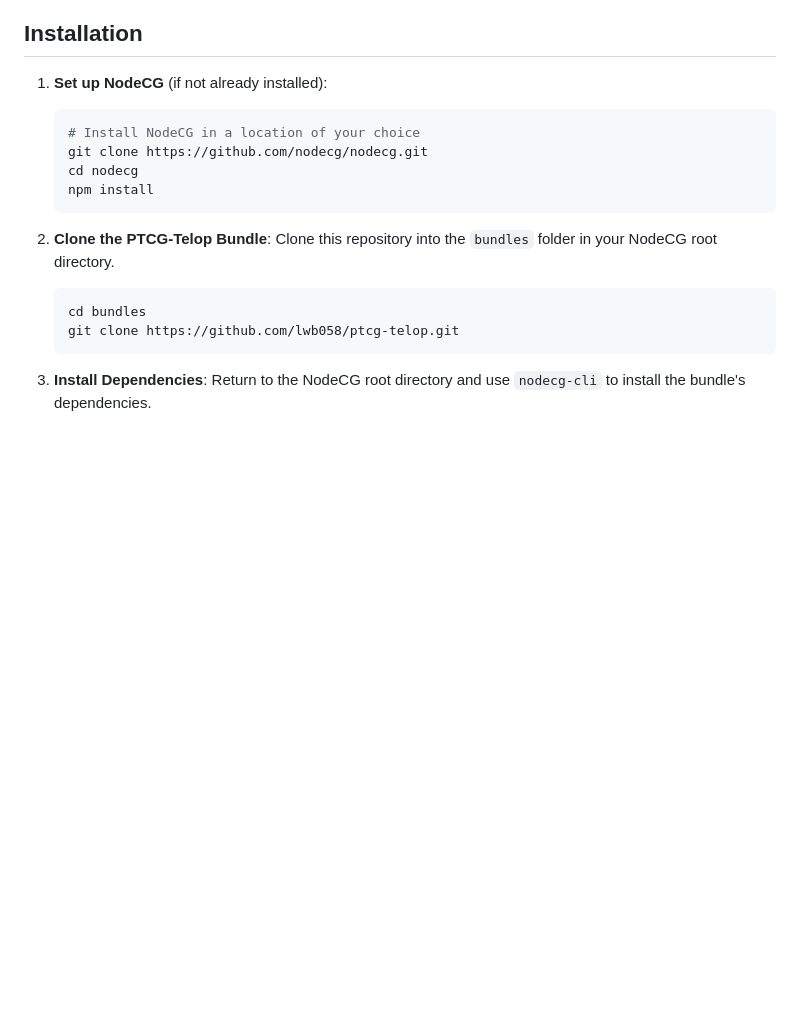
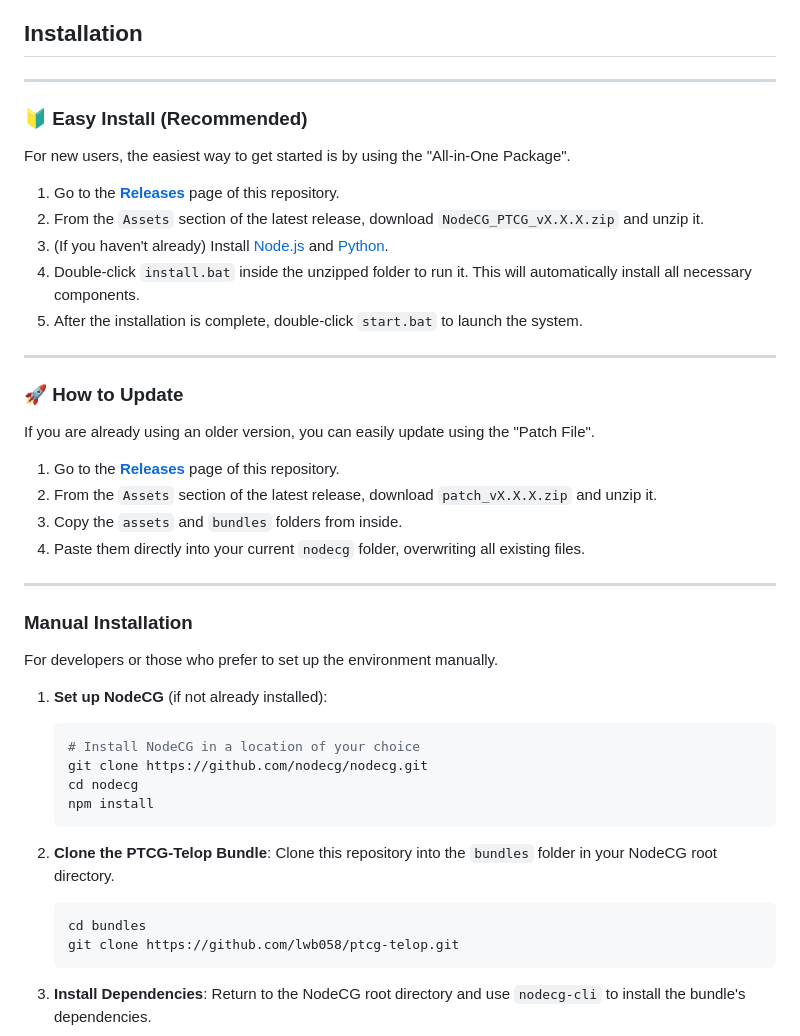
Before and after one commit to lwb058/ptcg-telop, a Markdown page: README.en.md, the part around the change. Rendered like a GitHub page; blank space fills up the shorter version.

````diff
--- a/README.en.md
+++ b/README.en.md
@@ -57,6 +57,32 @@ The following software must be installed to run this bundle.
 -   [Git](https://git-scm.com/) (Optional. Used for project updates)
 
 ## Installation
+
+---
+### 🔰 Easy Install (Recommended)
+
+For new users, the easiest way to get started is by using the "All-in-One Package".
+
+1.  Go to the [**Releases**](https://github.com/lwb058/ptcg-telop/releases) page of this repository.
+2.  From the `Assets` section of the latest release, download `NodeCG_PTCG_vX.X.X.zip` and unzip it.
+3.  (If you haven't already) Install [Node.js](https://nodejs.org/) and [Python](https://www.python.org/).
+4.  Double-click `install.bat` inside the unzipped folder to run it. This will automatically install all necessary components.
+5.  After the installation is complete, double-click `start.bat` to launch the system.
+
+---
+### 🚀 How to Update
+
+If you are already using an older version, you can easily update using the "Patch File".
+
+1.  Go to the [**Releases**](https://github.com/lwb058/ptcg-telop/releases) page of this repository.
+2.  From the `Assets` section of the latest release, download `patch_vX.X.X.zip` and unzip it.
+3.  Copy the `assets` and `bundles` folders from inside.
+4.  Paste them directly into your current `nodecg` folder, overwriting all existing files.
+
+---
+### Manual Installation
+
+For developers or those who prefer to set up the environment manually.
 
 1.  **Set up NodeCG** (if not already installed):
     ```bash
````
Also changed, not shown: README.chs.md (+26 -0 lines), README.md (+26 -0 lines).
